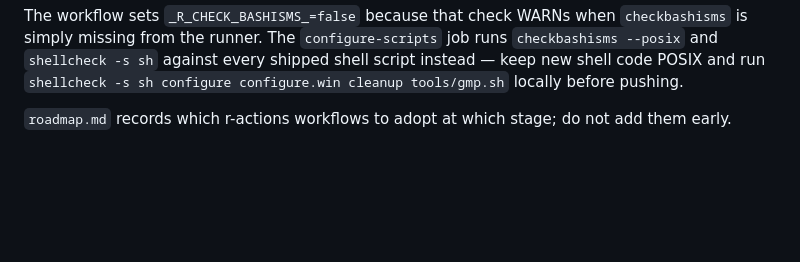
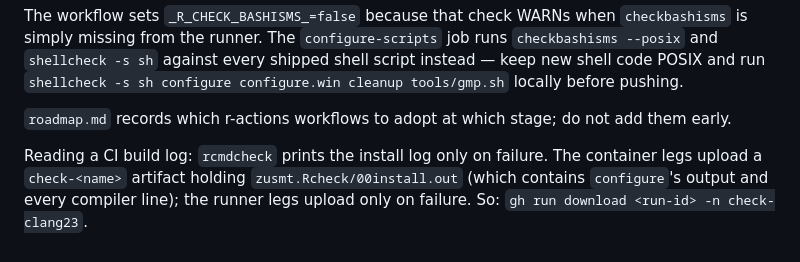
Before and after one commit to pedrobtz/zusmt, a Markdown page: CLAUDE.md, the part around the change. Drawn GitHub-style; blank space fills up the shorter version.

```diff
--- a/CLAUDE.md
+++ b/CLAUDE.md
@@ -71,3 +71,8 @@ missing from the runner. The `configure-scripts` job runs `checkbashisms --posix
 `shellcheck -s sh configure configure.win cleanup tools/gmp.sh` locally before pushing.
 
 `roadmap.md` records which r-actions workflows to adopt at which stage; do not add them early.
+
+Reading a CI build log: `rcmdcheck` prints the install log only on failure. The container legs
+upload a `check-<name>` artifact holding `zusmt.Rcheck/00install.out` (which contains `configure`'s
+output and every compiler line); the runner legs upload only on failure. So:
+`gh run download <run-id> -n check-clang23`.
```
Also changed, not shown: roadmap.md (+21 -2 lines).
